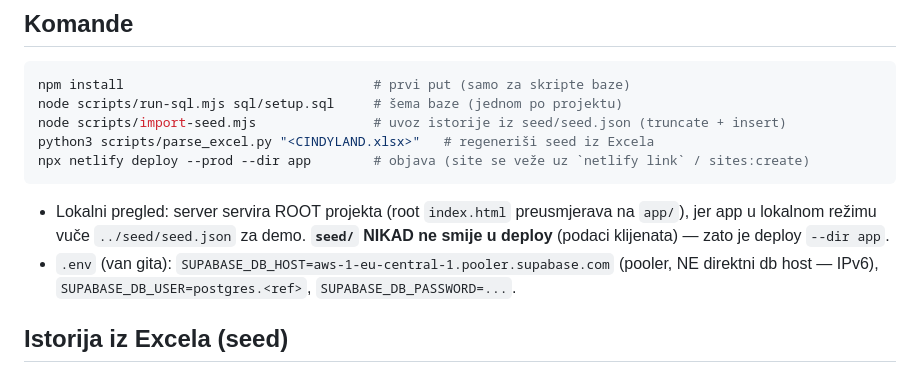
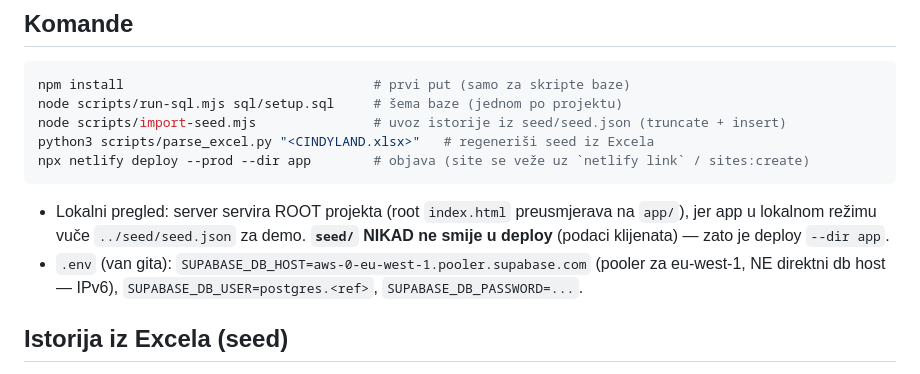
Before and after one commit to boskokankaras/cindyland, a Markdown page: CLAUDE.md, the part around the change. Rendered like a GitHub page.

Commit message:
CLAUDE.md: tačan pooler host u primjeru
Co-Authored-By: Claude Fable 5 <noreply@anthropic.com>

````diff
--- a/CLAUDE.md
+++ b/CLAUDE.md
@@ -30,7 +30,7 @@ npx netlify deploy --prod --dir app        # objava (site se veže uz `netlify l
 ```
 
 - Lokalni pregled: server servira ROOT projekta (root `index.html` preusmjerava na `app/`), jer app u lokalnom režimu vuče `../seed/seed.json` za demo. **`seed/` NIKAD ne smije u deploy** (podaci klijenata) — zato je deploy `--dir app`.
-- `.env` (van gita): `SUPABASE_DB_HOST=aws-1-eu-central-1.pooler.supabase.com` (pooler, NE direktni db host — IPv6), `SUPABASE_DB_USER=postgres.<ref>`, `SUPABASE_DB_PASSWORD=...`.
+- `.env` (van gita): `SUPABASE_DB_HOST=aws-0-eu-west-1.pooler.supabase.com` (pooler za eu-west-1, NE direktni db host — IPv6), `SUPABASE_DB_USER=postgres.<ref>`, `SUPABASE_DB_PASSWORD=...`.
 
 ## Istorija iz Excela (seed)
 
````
